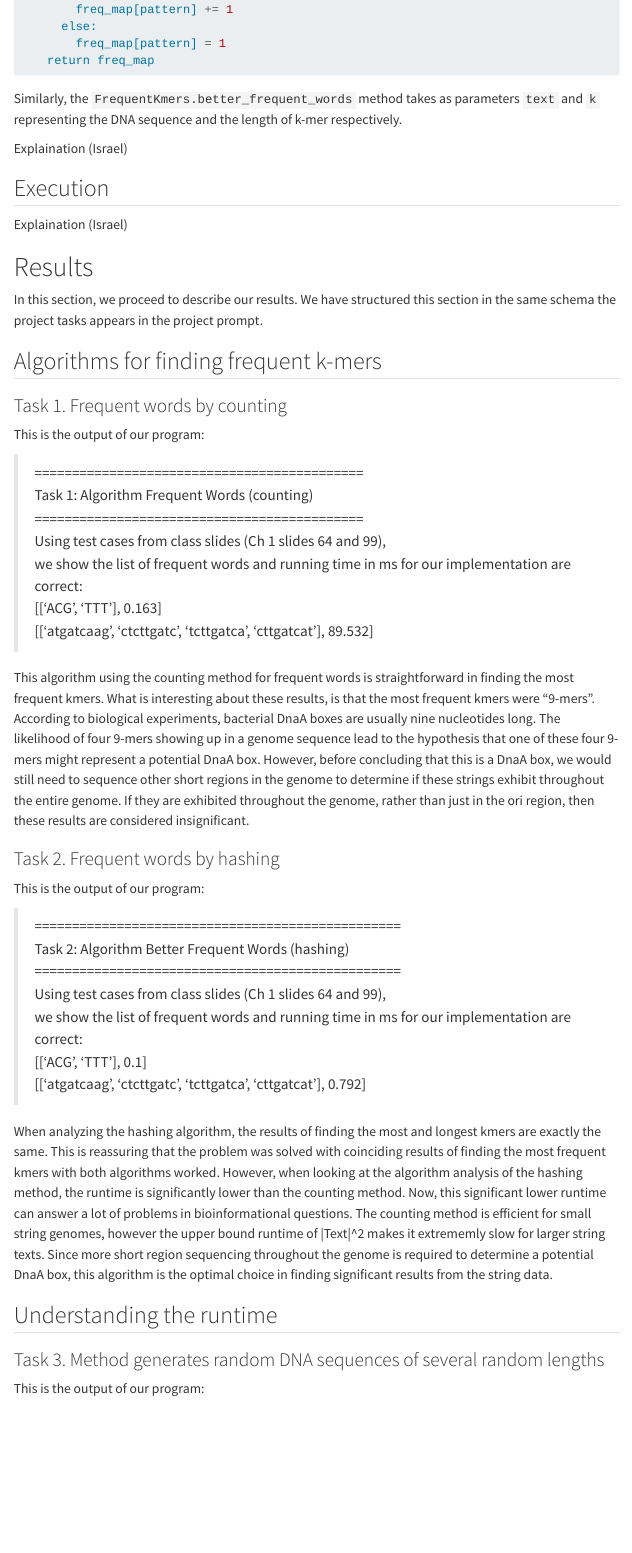
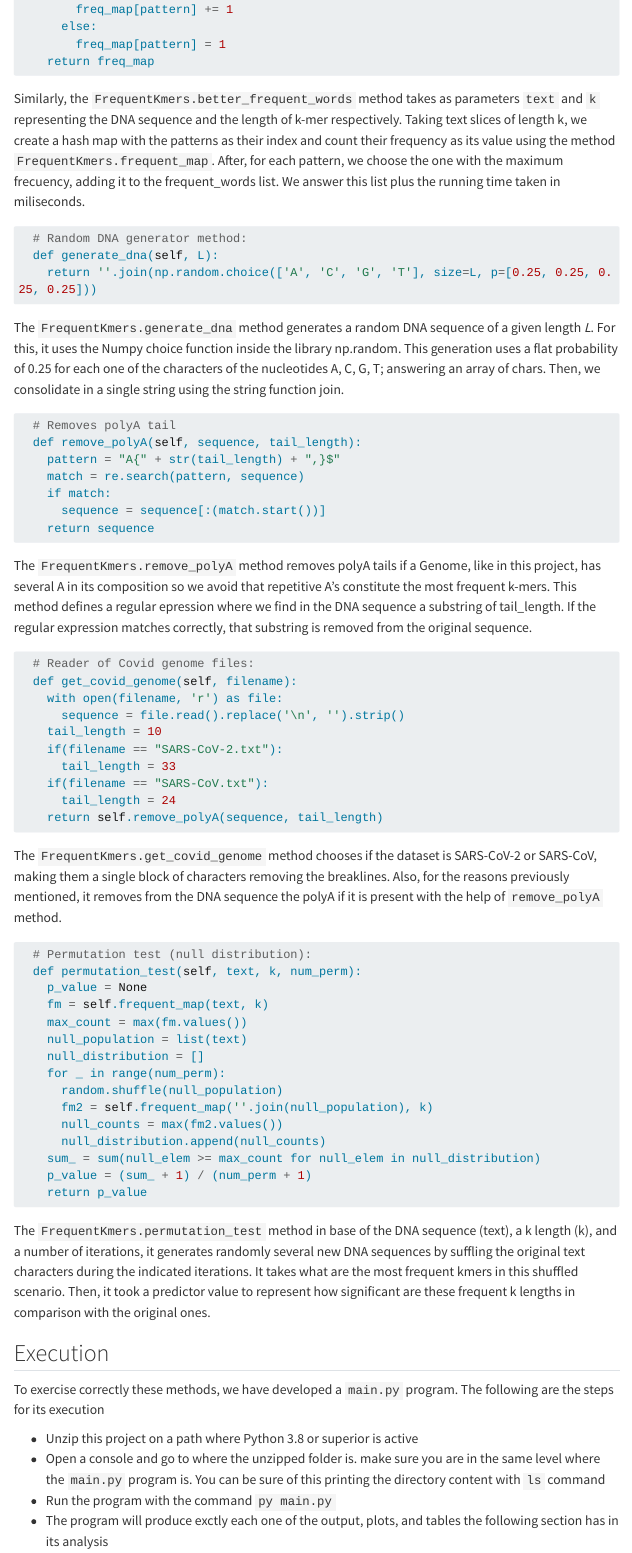
Before and after one commit to fsigs/nmsu-cs516-bioinformatics-project, a Quarto document (p01/docs/report.qmd): the page in a window 1100 px wide, from 2100 px down before the commit and from 2120 px down after it, so that both start at the same text. Rendered offline with R 4.5, knitr and Pandoc in place of Quarto, with nearby package versions; menus at the side of the page are left out; long lines of code are wrapped.

Commit message:
completing report section methods

````diff
--- a/p01/docs/report.qmd
+++ b/p01/docs/report.qmd
@@ -97,9 +97,63 @@ The `FrequentKmers.frequent_words` method takes as parameters `text` and `k` rep
         freq_map[pattern] = 1
     return freq_map
 ```
-Similarly, the `FrequentKmers.better_frequent_words` method takes as parameters `text` and `k` representing the DNA sequence and the length of k-mer respectively.
+Similarly, the `FrequentKmers.better_frequent_words` method takes as parameters `text` and `k` representing the DNA sequence and the length of k-mer respectively. Taking text slices of length k, we create a hash map with the patterns as their index and count their frequency as its value using the method `FrequentKmers.frequent_map`. After, for each pattern, we choose the one with the maximum frecuency, adding it to the frequent_words list. We answer this list plus the running time taken in miliseconds.
 
-Explaination (Israel)
+```python
+  # Random DNA generator method:
+  def generate_dna(self, L):
+    return ''.join(np.random.choice(['A', 'C', 'G', 'T'], size=L, p=[0.25, 0.25, 0.25, 0.25]))
+```
+The `FrequentKmers.generate_dna` method generates a random DNA sequence of a given length *L*. For this, it uses the Numpy choice function inside the library np.random. This generation uses a flat probability of 0.25 for each one of the characters of the nucleotides A, C, G, T; answering an array of chars. Then, we consolidate in a single string using the string function join.
+
+```python
+  # Removes polyA tail
+  def remove_polyA(self, sequence, tail_length):
+    pattern = "A{" + str(tail_length) + ",}$"
+    match = re.search(pattern, sequence)
+    if match:
+      sequence = sequence[:(match.start())]
+    return sequence
+```
+The `FrequentKmers.remove_polyA` method removes polyA tails if a Genome, like in this project, has several A in its composition so we avoid that repetitive A's constitute the most frequent k-mers. This method defines a regular epression where we find in the DNA sequence a substring of tail_length. If the regular expression matches correctly, that substring is removed from the original sequence.
+
+```python
+  # Reader of Covid genome files:
+  def get_covid_genome(self, filename):
+    with open(filename, 'r') as file:
+      sequence = file.read().replace('\n', '').strip()
+    tail_length = 10
+    if(filename == "SARS-CoV-2.txt"):
+      tail_length = 33
+    if(filename == "SARS-CoV.txt"):
+      tail_length = 24
+    return self.remove_polyA(sequence, tail_length)
+```
+The `FrequentKmers.get_covid_genome` method chooses if the dataset is SARS-CoV-2 or SARS-CoV, making them a single block of characters removing the breaklines. Also, for the reasons previously mentioned, it removes from the DNA sequence the polyA if it is present with the help of `remove_polyA` method.
+
+```python
+  # Permutation test (null distribution):
+  def permutation_test(self, text, k, num_perm):
+    p_value = None
+    fm = self.frequent_map(text, k)
+    max_count = max(fm.values())
+    null_population = list(text)
+    null_distribution = []
+    for _ in range(num_perm):
+      random.shuffle(null_population)
+      fm2 = self.frequent_map(''.join(null_population), k)
+      null_counts = max(fm2.values())
+      null_distribution.append(null_counts)
+    sum_ = sum(null_elem >= max_count for null_elem in null_distribution)
+    p_value = (sum_ + 1) / (num_perm + 1)
+    return p_value
+```
+The `FrequentKmers.permutation_test` method in base of the DNA sequence (text), a k length (k), and a number of iterations, it generates randomly several new DNA sequences by suffling the original text characters during the indicated iterations. It takes what are the most frequent kmers in this shuffled scenario. Then, it took a predictor value to represent how significant are these frequent k lengths in comparison with the original ones.
 
 ## Execution
-Explaination (Israel)
+To exercise correctly these methods, we have developed a `main.py` program. The following are the steps for its execution
+
+* Unzip this project on a path where Python 3.8 or superior is active
+* Open a console and go to where the unzipped folder is. make sure you are in the same level where the `main.py` program is. You can be sure of this printing the directory content with `ls` command
+* Run the program with the command `py main.py`
+* The program will produce exctly each one of the output, plots, and tables the following section has in its analysis
````
Also changed, not shown: p01/FrequentKmers.py (+1 -1 lines), p01/docs/report.qmd (5 more changed lines), 1 other file.
